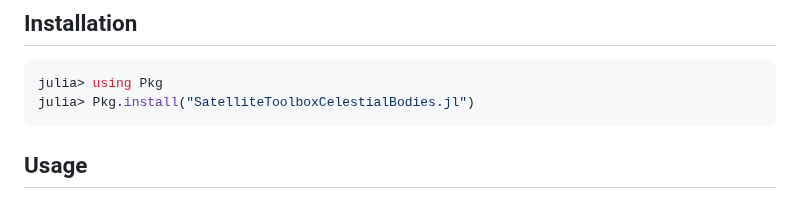
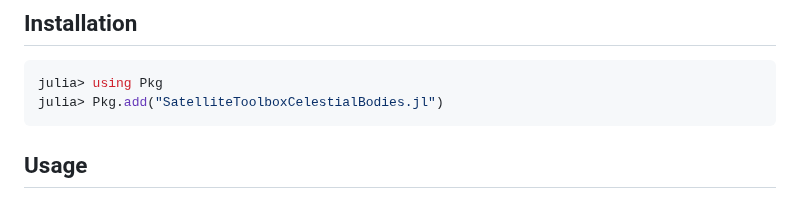
Before and after one commit to JuliaSpace/SatelliteToolboxCelestialBodies.jl, a Markdown page: README.md, the part around the change. Drawn GitHub-style.

Commit message:
:books: Fix installation instructions

````diff
--- a/README.md
+++ b/README.md
@@ -17,7 +17,7 @@ bodies for the **SatelliteToolbox.jl** ecosystem.
 
 ```julia
 julia> using Pkg
-julia> Pkg.install("SatelliteToolboxCelestialBodies.jl")
+julia> Pkg.add("SatelliteToolboxCelestialBodies.jl")
 ```
 
 ## Usage
````
